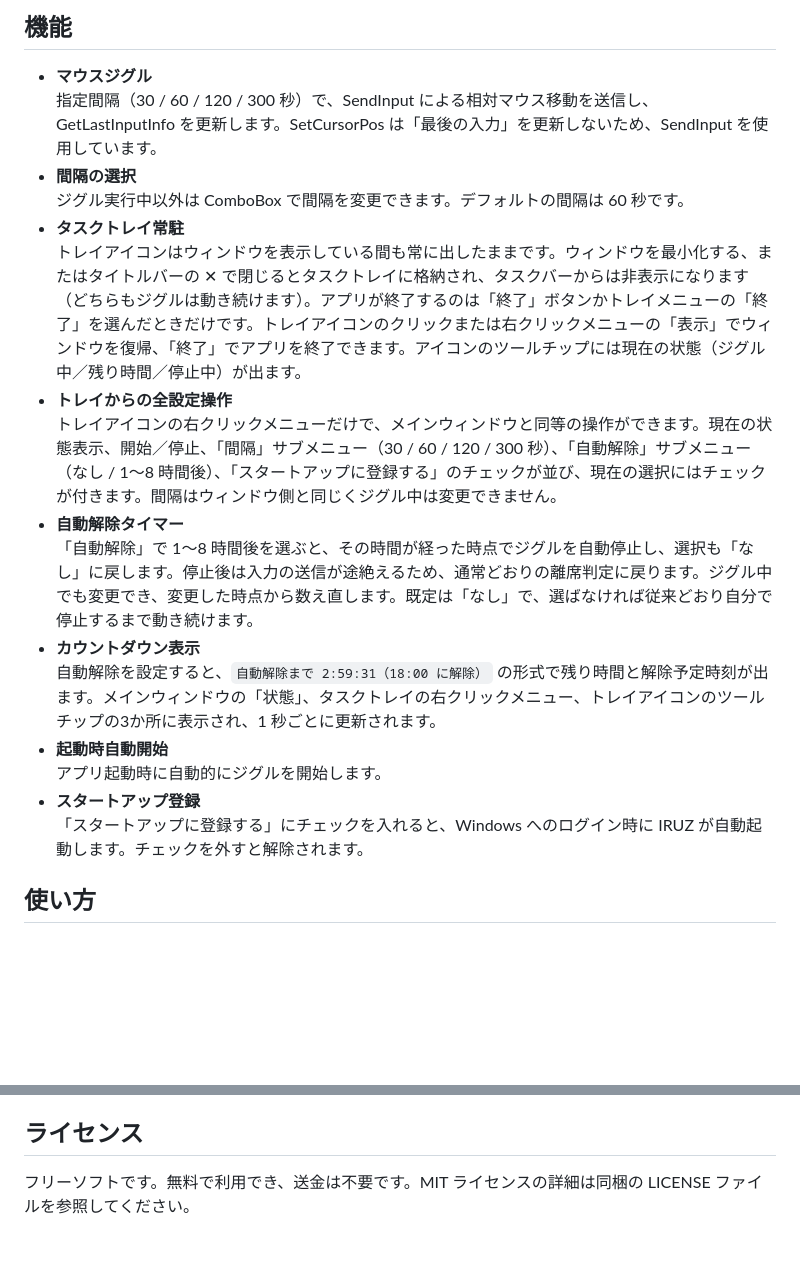
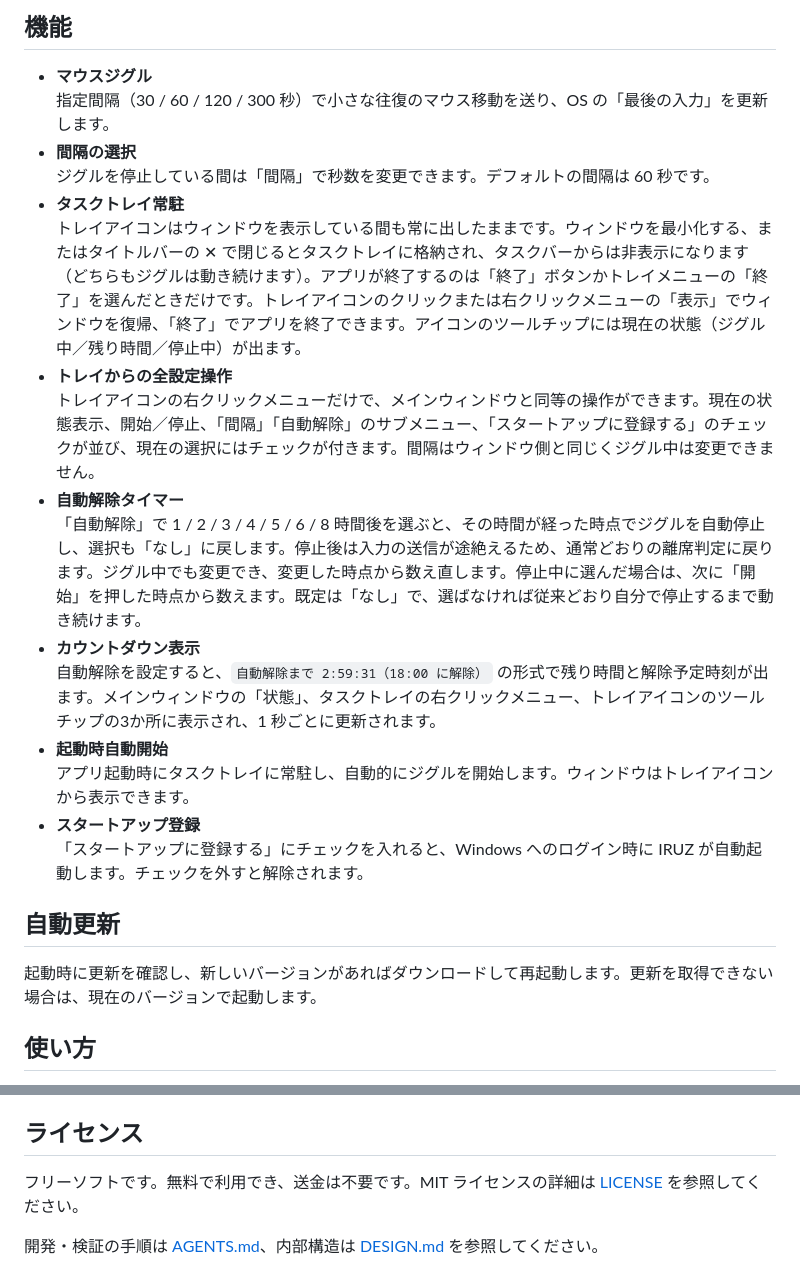
Before and after one commit to 1llum1n4t1s/IRUZ, a Markdown page: README.md, 2 parts joined by grey strips. Drawn GitHub-style; blank space fills up the shorter version.

```diff
--- a/README.md
+++ b/README.md
@@ -14,21 +14,25 @@ Vector から ZIP を入手した場合は、展開して同梱の `IRUZ-win-Set
 ## 機能
 
 - **マウスジグル**
-  指定間隔（30 / 60 / 120 / 300 秒）で、SendInput による相対マウス移動を送信し、GetLastInputInfo を更新します。SetCursorPos は「最後の入力」を更新しないため、SendInput を使用しています。
+  指定間隔（30 / 60 / 120 / 300 秒）で小さな往復のマウス移動を送り、OS の「最後の入力」を更新します。
 - **間隔の選択**
-  ジグル実行中以外は ComboBox で間隔を変更できます。デフォルトの間隔は 60 秒です。
+  ジグルを停止している間は「間隔」で秒数を変更できます。デフォルトの間隔は 60 秒です。
 - **タスクトレイ常駐**
   トレイアイコンはウィンドウを表示している間も常に出したままです。ウィンドウを最小化する、またはタイトルバーの ✕ で閉じるとタスクトレイに格納され、タスクバーからは非表示になります（どちらもジグルは動き続けます）。アプリが終了するのは「終了」ボタンかトレイメニューの「終了」を選んだときだけです。トレイアイコンのクリックまたは右クリックメニューの「表示」でウィンドウを復帰、「終了」でアプリを終了できます。アイコンのツールチップには現在の状態（ジグル中／残り時間／停止中）が出ます。
 - **トレイからの全設定操作**
-  トレイアイコンの右クリックメニューだけで、メインウィンドウと同等の操作ができます。現在の状態表示、開始／停止、「間隔」サブメニュー（30 / 60 / 120 / 300 秒）、「自動解除」サブメニュー（なし / 1〜8 時間後）、「スタートアップに登録する」のチェックが並び、現在の選択にはチェックが付きます。間隔はウィンドウ側と同じくジグル中は変更できません。
+  トレイアイコンの右クリックメニューだけで、メインウィンドウと同等の操作ができます。現在の状態表示、開始／停止、「間隔」「自動解除」のサブメニュー、「スタートアップに登録する」のチェックが並び、現在の選択にはチェックが付きます。間隔はウィンドウ側と同じくジグル中は変更できません。
 - **自動解除タイマー**
-  「自動解除」で 1〜8 時間後を選ぶと、その時間が経った時点でジグルを自動停止し、選択も「なし」に戻します。停止後は入力の送信が途絶えるため、通常どおりの離席判定に戻ります。ジグル中でも変更でき、変更した時点から数え直します。既定は「なし」で、選ばなければ従来どおり自分で停止するまで動き続けます。
+  「自動解除」で 1 / 2 / 3 / 4 / 5 / 6 / 8 時間後を選ぶと、その時間が経った時点でジグルを自動停止し、選択も「なし」に戻します。停止後は入力の送信が途絶えるため、通常どおりの離席判定に戻ります。ジグル中でも変更でき、変更した時点から数え直します。停止中に選んだ場合は、次に「開始」を押した時点から数えます。既定は「なし」で、選ばなければ従来どおり自分で停止するまで動き続けます。
 - **カウントダウン表示**
   自動解除を設定すると、`自動解除まで 2:59:31（18:00 に解除）` の形式で残り時間と解除予定時刻が出ます。メインウィンドウの「状態」、タスクトレイの右クリックメニュー、トレイアイコンのツールチップの3か所に表示され、1 秒ごとに更新されます。
 - **起動時自動開始**
-  アプリ起動時に自動的にジグルを開始します。
+  アプリ起動時にタスクトレイに常駐し、自動的にジグルを開始します。ウィンドウはトレイアイコンから表示できます。
 - **スタートアップ登録**
   「スタートアップに登録する」にチェックを入れると、Windows へのログイン時に IRUZ が自動起動します。チェックを外すと解除されます。
+
+## 自動更新
+
+起動時に更新を確認し、新しいバージョンがあればダウンロードして再起動します。更新を取得できない場合は、現在のバージョンで起動します。
 
 ## 使い方
 
@@ -62,4 +66,6 @@ Vector から ZIP を入手した場合は、展開して同梱の `IRUZ-win-Set
 
 ## ライセンス
 
-フリーソフトです。無料で利用でき、送金は不要です。MIT ライセンスの詳細は同梱の LICENSE ファイルを参照してください。
+フリーソフトです。無料で利用でき、送金は不要です。MIT ライセンスの詳細は [LICENSE](LICENSE) を参照してください。
+
+開発・検証の手順は [AGENTS.md](AGENTS.md)、内部構造は [DESIGN.md](DESIGN.md) を参照してください。
```
Also changed, not shown: AGENTS.md (+3 -8 lines), DESIGN.md (+10 -10 lines).
